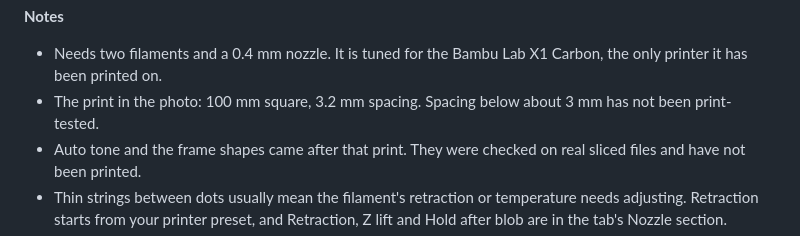
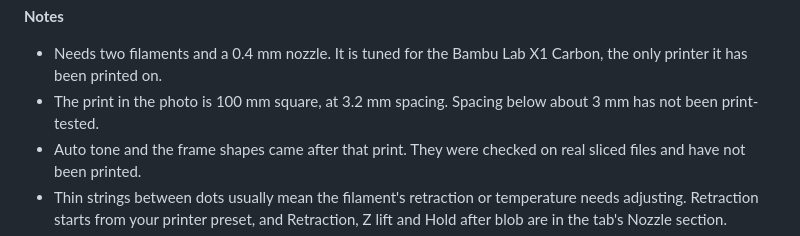
Before and after one commit to barismert98/orcaslicer-dot-art, a Markdown page: docs/PLUGIN.md, the part around the change. Drawn GitHub-style.

```diff
--- a/docs/PLUGIN.md
+++ b/docs/PLUGIN.md
@@ -23,7 +23,7 @@ The picture is made when you slice. Dot Art adds a slicing step that finds the t
 
 **Notes**
 - Needs two filaments and a 0.4 mm nozzle. It is tuned for the Bambu Lab X1 Carbon, the only printer it has been printed on.
-- The print in the photo: 100 mm square, 3.2 mm spacing. Spacing below about 3 mm has not been print-tested.
+- The print in the photo is 100 mm square, at 3.2 mm spacing. Spacing below about 3 mm has not been print-tested.
 - Auto tone and the frame shapes came after that print. They were checked on real sliced files and have not been printed.
 - Thin strings between dots usually mean the filament's retraction or temperature needs adjusting. Retraction starts from your printer preset, and Retraction, Z lift and Hold after blob are in the tab's Nozzle section.
 - OrcaSlicer's own time and filament totals still count the plain top layer. The tab shows the blob layer's time and filament.
```
Also changed, not shown: README.md (+4 -0 lines), docs/images/slicer-preview.png (added).
